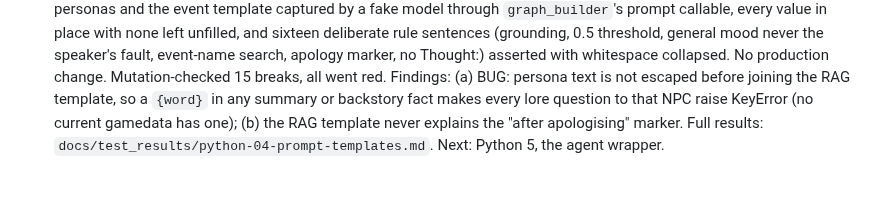
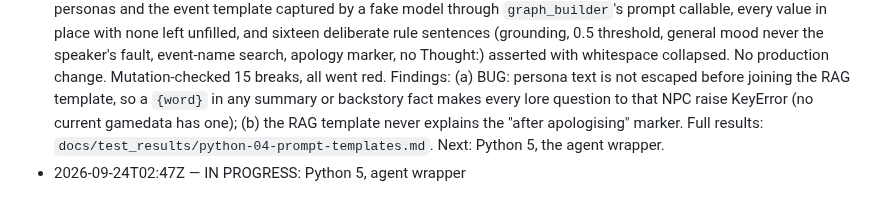
Before and after one commit to Kprateek283/agentic-npc-project, a Markdown page: docs/test_brief.md, the part around the change. GitHub-like rendering.

Commit message:
Claim Python 5, agent wrapper

```diff
--- a/docs/test_brief.md
+++ b/docs/test_brief.md
@@ -258,3 +258,4 @@ Background: `docs/memory_v1_plan.md` (what each step did and how it was checked)
 - 2026-09-24 — Python 2, CLI-backed provider: done. `tests/test_agy_chat_contract.py`, 20 cases with `subprocess.run` faked: a metacharacter-laden prompt as one argv element with no shell (whole command asserted literally), `--model` only for a non-empty model and last, subprocess timeout = CLI timeout + 30 s, non-zero exit / unparsable output / timeout / missing binary each raising, stderr cut to 500, `bind_tools` failing when the quest agent is built, streaming in one piece. No production change. Mutation-checked 14 breaks, all went red. Findings: (a) exit 0 with `{"response": ""}` returns an empty reply instead of raising; (b) a null or non-string response raises a pydantic `ValidationError` rather than `RuntimeError`. Full results: `docs/test_results/python-02-agy-provider.md`. Next: Python 3, provider selection.
 - 2026-09-24 — Python 3, provider selection: done. `tests/test_config.py`, 23 cases reloading `config` under clean environments (`load_dotenv` disabled, Qdrant faked, restored to ollama once at the end): gemini's shared pinned model and key requirement, ollama's two models and overrides, agy's CLI-light/Ollama-heavy pair and reported names, case-insensitive names, unknown providers and vector stores failing at import, embeddings on Ollama in every mode. No production change. Mutation-checked 17 breaks, all went red. The file takes ~7 s here because each reload builds TLS contexts. Findings: (a) consumers bind `llm_light`/`llm_heavy`/`embeddings` at import, so a reload does not reach them; (b) `LLM_PROVIDER` is not stripped; (c) bad integers fail with a message that does not name the variable. Full results: `docs/test_results/python-03-provider-selection.md`. Next: Python 4, the prompt templates.
 - 2026-09-24 — Python 4, prompt templates: done. `tests/test_prompt_templates.py`, 33 cases: placeholders match what each chain supplies, no stray braces, the RAG template rendered through `build_rag_chain` for all eight real personas and the event template captured by a fake model through `graph_builder`'s prompt callable, every value in place with none left unfilled, and sixteen deliberate rule sentences (grounding, 0.5 threshold, general mood never the speaker's fault, event-name search, apology marker, no Thought:) asserted with whitespace collapsed. No production change. Mutation-checked 15 breaks, all went red. Findings: (a) BUG: persona text is not escaped before joining the RAG template, so a `{word}` in any summary or backstory fact makes every lore question to that NPC raise KeyError (no current gamedata has one); (b) the RAG template never explains the "after apologising" marker. Full results: `docs/test_results/python-04-prompt-templates.md`. Next: Python 5, the agent wrapper.
+- 2026-09-24T02:47Z — IN PROGRESS: Python 5, agent wrapper
```
